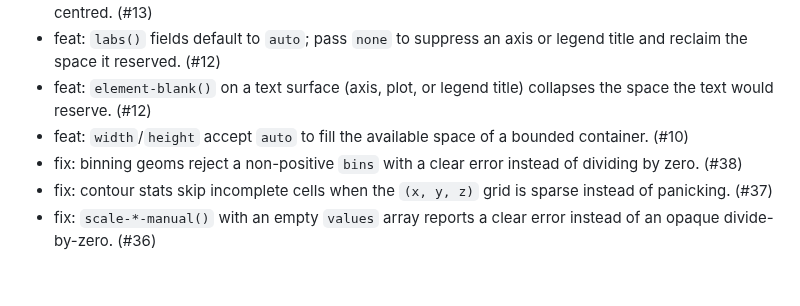
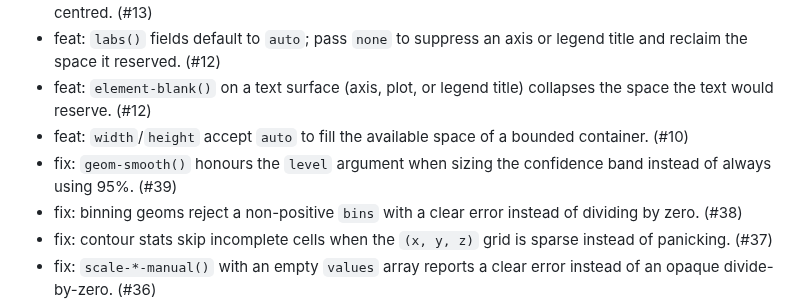
Before and after one commit to brainworkup/gribouille, a Markdown page: CHANGELOG.md, the part around the change. Drawn GitHub-style; blank space fills up the shorter version.

Commit message:
docs: changelog for smooth level

```diff
--- a/CHANGELOG.md
+++ b/CHANGELOG.md
@@ -12,6 +12,7 @@
 - feat: `labs()` fields default to `auto`; pass `none` to suppress an axis or legend title and reclaim the space it reserved. (#12)
 - feat: `element-blank()` on a text surface (axis, plot, or legend title) collapses the space the text would reserve. (#12)
 - feat: `width`/`height` accept `auto` to fill the available space of a bounded container. (#10)
+- fix: `geom-smooth()` honours the `level` argument when sizing the confidence band instead of always using 95%. (#39)
 - fix: binning geoms reject a non-positive `bins` with a clear error instead of dividing by zero. (#38)
 - fix: contour stats skip incomplete cells when the `(x, y, z)` grid is sparse instead of panicking. (#37)
 - fix: `scale-*-manual()` with an empty `values` array reports a clear error instead of an opaque divide-by-zero. (#36)
```
